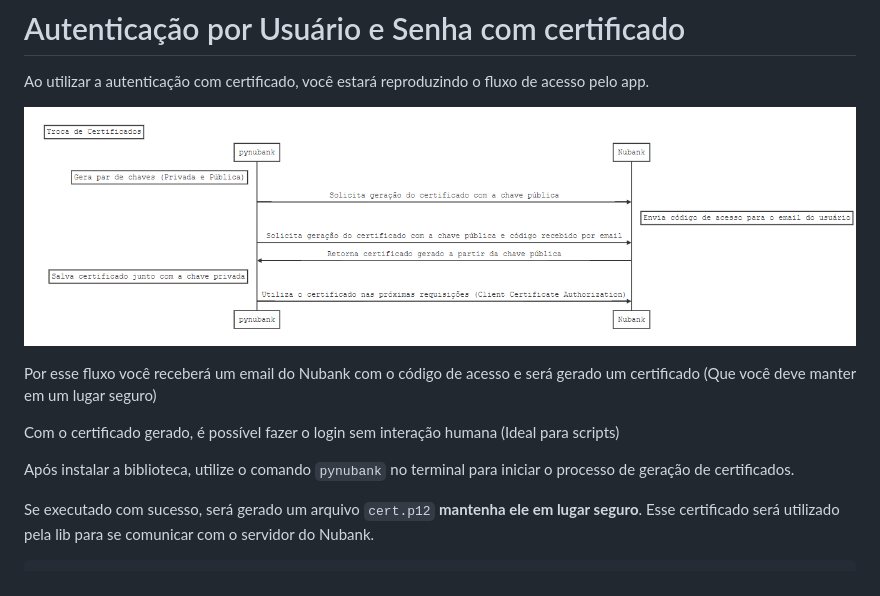
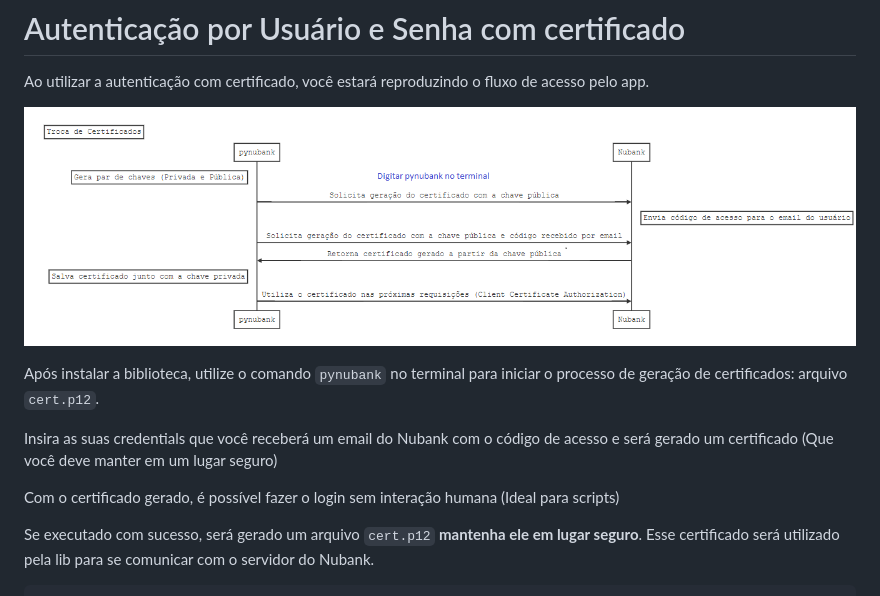
Before and after one commit to andreroggeri/pynubank, a Markdown page: examples/login-certificate.md, the part around the change. GitHub-like rendering; pictures changed too: examples/img/diagram.PNG.

```diff
--- a/examples/login-certificate.md
+++ b/examples/login-certificate.md
@@ -3,11 +3,11 @@ Ao utilizar a autenticação com certificado, você estará reproduzindo o fluxo
 
 ![Fluxo de geração de certificado](./img/diagram.PNG)
 
-Por esse fluxo você receberá um email do Nubank com o código de acesso e será gerado um certificado (Que você deve manter em um lugar seguro)
+Após instalar a biblioteca, utilize o comando `pynubank` no terminal para iniciar o processo de geração de certificados: arquivo `cert.p12`.
+
+Insira as suas credentials que você receberá um email do Nubank com o código de acesso e será gerado um certificado (Que você deve manter em um lugar seguro)
 
 Com o certificado gerado, é possível fazer o login sem interação humana (Ideal para scripts)
-
-Após instalar a biblioteca, utilize o comando `pynubank` no terminal para iniciar o processo de geração de certificados.
 
 Se executado com sucesso, será gerado um arquivo `cert.p12` **mantenha ele em lugar seguro**. Esse certificado será utilizado pela lib para se comunicar com o servidor do Nubank.
 
```
Also changed, not shown: README.md (+1 -1 lines).
